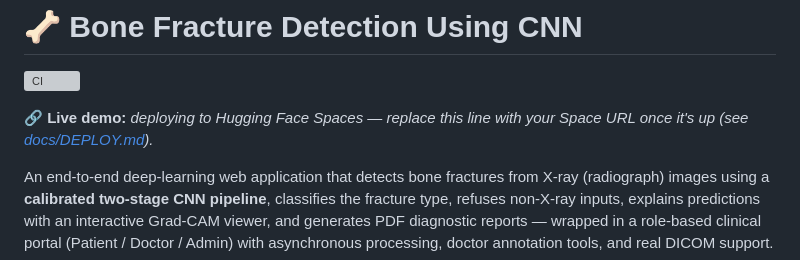
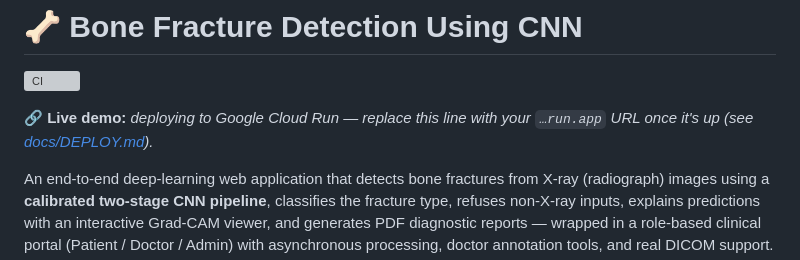
Before and after one commit to anandjonnadula/Bone-Fracture-Detection-Using-CNN, a Markdown page: README.md, the part around the change. Drawn GitHub-style; grey boxes are pictures that could not be loaded.

```diff
--- a/README.md
+++ b/README.md
@@ -2,8 +2,8 @@
 
 [![CI](https://github.com/anandjonnadula/Bone-Fracture-Detection-Using-CNN/actions/workflows/ci.yml/badge.svg)](https://github.com/anandjonnadula/Bone-Fracture-Detection-Using-CNN/actions/workflows/ci.yml)
 
-**🔗 Live demo:** _deploying to Hugging Face Spaces — replace this line with your Space URL once it's up (see [docs/DEPLOY.md](docs/DEPLOY.md))._
-<!-- Example: **🔗 Live demo:** https://huggingface.co/spaces/anandjonnadula/bone-fracture-detection -->
+**🔗 Live demo:** _deploying to Google Cloud Run — replace this line with your `…run.app` URL once it's up (see [docs/DEPLOY.md](docs/DEPLOY.md))._
+<!-- Example: **🔗 Live demo:** https://bone-fracture-detection-xxxx.run.app -->
 
 An end-to-end deep-learning web application that detects bone fractures from X-ray (radiograph) images using a **calibrated two-stage CNN pipeline**, classifies the fracture type, refuses non-X-ray inputs, explains predictions with an interactive Grad-CAM viewer, and generates PDF diagnostic reports — wrapped in a role-based clinical portal (Patient / Doctor / Admin) with asynchronous processing, doctor annotation tools, and real DICOM support.
 
```
Also changed, not shown: docs/DEPLOY.md (+108 -101 lines).
